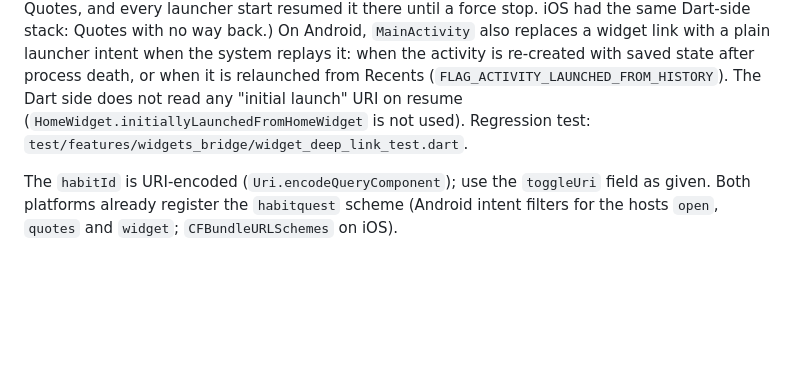
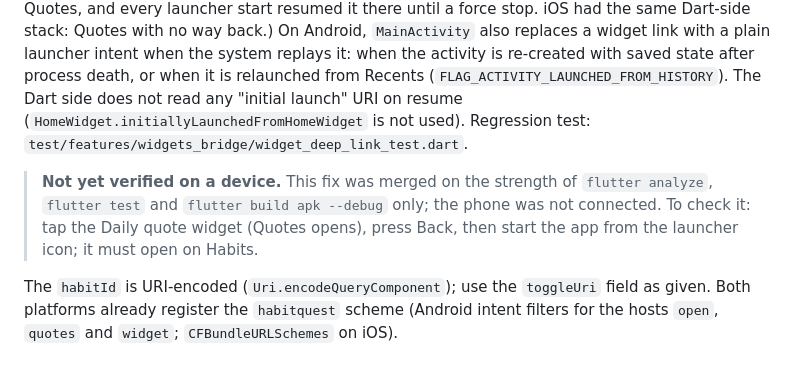
Before and after one commit to firtacosmingmail/HabitQuest, a Markdown page: docs/WIDGETS.md, the part around the change. Rendered like a GitHub page; blank space fills up the shorter version.

Commit message:
docs(widgets): note the deep-link fix is not yet verified on a device
Co-Authored-By: Claude Opus 5.5 <noreply@anthropic.com>

```diff
--- a/docs/WIDGETS.md
+++ b/docs/WIDGETS.md
@@ -119,6 +119,12 @@ process death, or when it is relaunched from Recents
 "initial launch" URI on resume (`HomeWidget.initiallyLaunchedFromHomeWidget`
 is not used). Regression test: `test/features/widgets_bridge/widget_deep_link_test.dart`.
 
+> **Not yet verified on a device.** This fix was merged on the strength of
+> `flutter analyze`, `flutter test` and `flutter build apk --debug` only; the
+> phone was not connected. To check it: tap the Daily quote widget (Quotes
+> opens), press Back, then start the app from the launcher icon; it must open
+> on Habits.
+
 The `habitId` is URI-encoded (`Uri.encodeQueryComponent`); use the
 `toggleUri` field as given. Both platforms already register the `habitquest`
 scheme (Android intent filters for the hosts `open`, `quotes` and `widget`;
```
